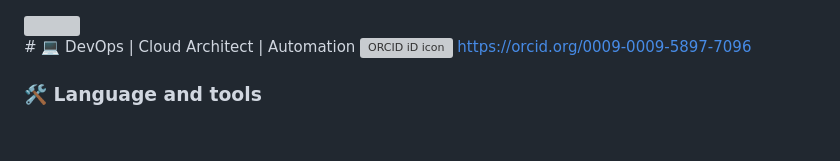
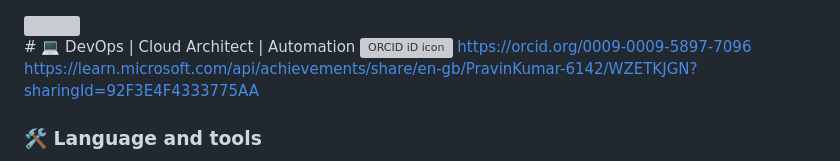
Before and after one commit to cloudpost03/cloudpost03, a Markdown page: README.md, the part around the change. GitHub-like rendering; blank space fills up the shorter version; grey boxes are pictures that could not be loaded.

```diff
--- a/README.md
+++ b/README.md
@@ -14,6 +14,7 @@
         style="width: 1em; margin-inline-start: 0.5em"
         alt="ORCID iD icon"/>
       https://orcid.org/0009-0009-5897-7096
+  https://learn.microsoft.com/api/achievements/share/en-gb/PravinKumar-6142/WZETKJGN?sharingId=92F3E4F4333775AA
     </a>
 <h3 align="left">🛠 Language and tools</h3>
 <div align="right">
```
